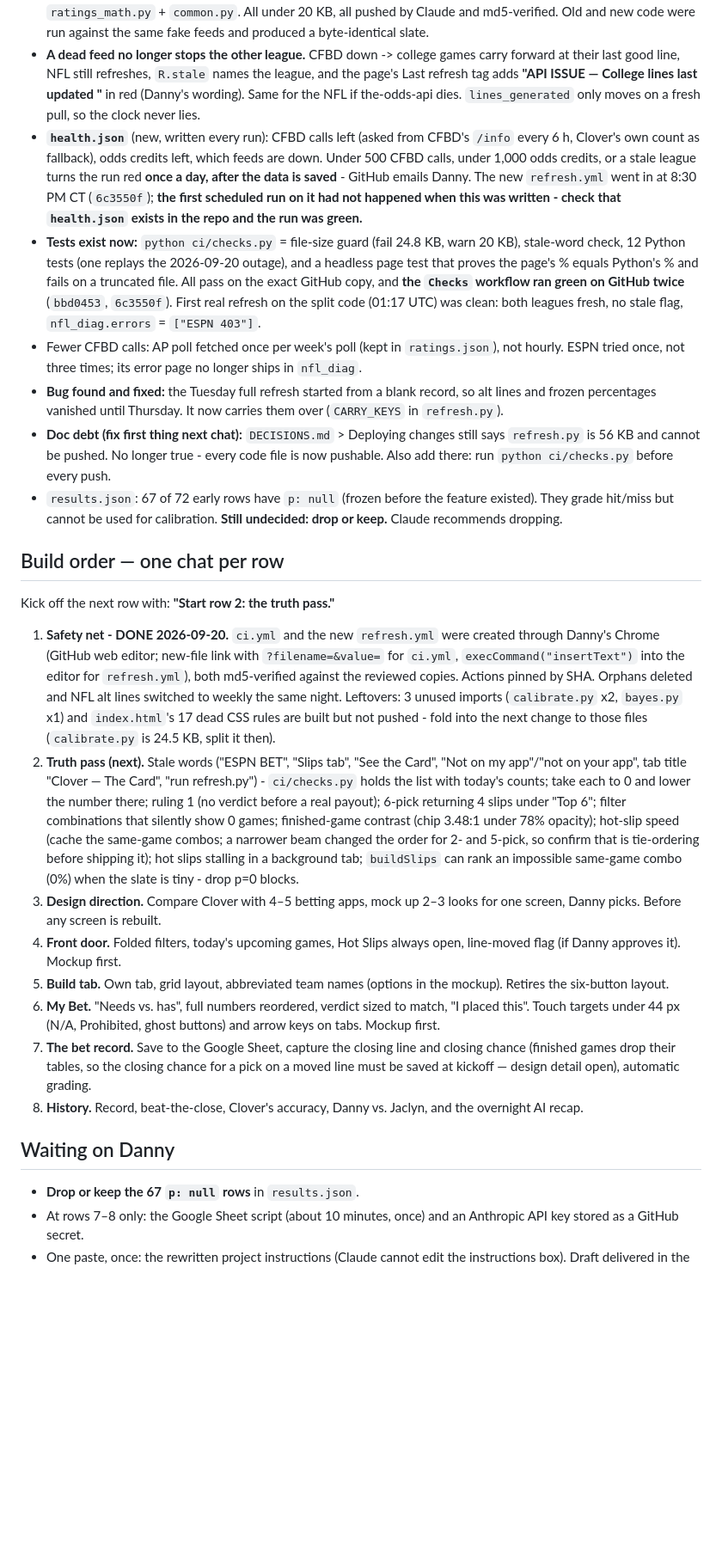
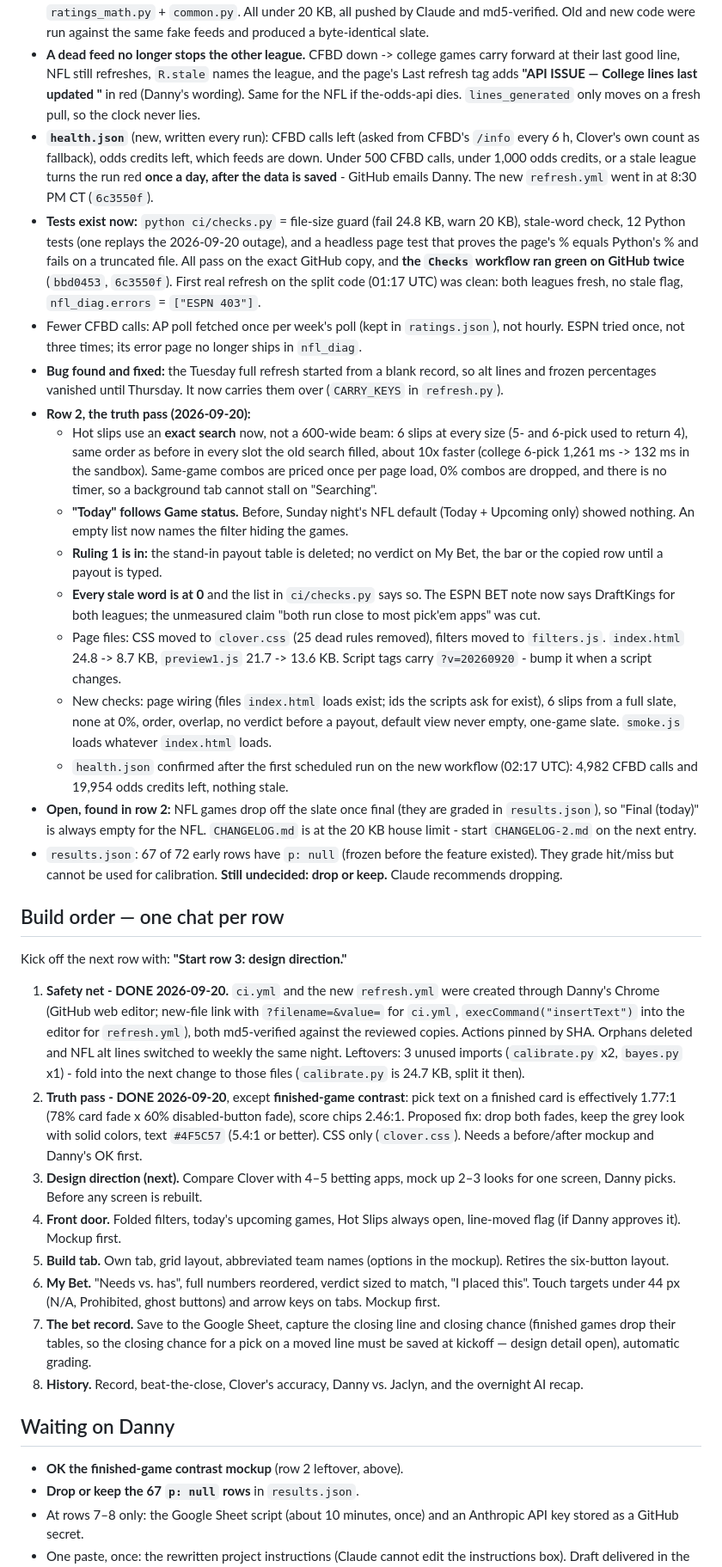
Before and after one commit to SKRONGman/Clover, a Markdown page: STATUS.md, the part around one of its changes. Shown at 86% size. Rendered like a GitHub page; blank space fills up the shorter version.

Commit message:
STATUS: row 2 (truth pass) done except finished-game contrast, which waits on a mockup OK; next is row 3

```diff
--- a/STATUS.md
+++ b/STATUS.md
@@ -10,18 +10,26 @@ Last updated: 2026-09-20 (night). **Row 1, the safety net, is done and live**, w
 - The live app is the 2026-09-19 redesign plus the 2026-09-20 pipeline (scores, statuses, `results.json`) plus tonight's safety net. History is in `CHANGELOG.md`.
 - **`refresh.py` is split** into `refresh.py` (18.8 KB, the conductor) + `cfbd.py` + `nfl.py` + `odds.py` + `ratings_math.py` + `common.py`. All under 20 KB, all pushed by Claude and md5-verified. Old and new code were run against the same fake feeds and produced a byte-identical slate.
 - **A dead feed no longer stops the other league.** CFBD down -> college games carry forward at their last good line, NFL still refreshes, `R.stale` names the league, and the page's Last refresh tag adds **"API ISSUE — College lines last updated <time>"** in red (Danny's wording). Same for the NFL if the-odds-api dies. `lines_generated` only moves on a fresh pull, so the clock never lies.
-- **`health.json`** (new, written every run): CFBD calls left (asked from CFBD's `/info` every 6 h, Clover's own count as fallback), odds credits left, which feeds are down. Under 500 CFBD calls, under 1,000 odds credits, or a stale league turns the run red **once a day, after the data is saved** - GitHub emails Danny. The new `refresh.yml` went in at 8:30 PM CT (`6c3550f`); **the first scheduled run on it had not happened when this was written - check that `health.json` exists in the repo and the run was green.**
+- **`health.json`** (new, written every run): CFBD calls left (asked from CFBD's `/info` every 6 h, Clover's own count as fallback), odds credits left, which feeds are down. Under 500 CFBD calls, under 1,000 odds credits, or a stale league turns the run red **once a day, after the data is saved** - GitHub emails Danny. The new `refresh.yml` went in at 8:30 PM CT (`6c3550f`).
 - **Tests exist now:** `python ci/checks.py` = file-size guard (fail 24.8 KB, warn 20 KB), stale-word check, 12 Python tests (one replays the 2026-09-20 outage), and a headless page test that proves the page's % equals Python's % and fails on a truncated file. All pass on the exact GitHub copy, and **the `Checks` workflow ran green on GitHub twice** (`bbd0453`, `6c3550f`). First real refresh on the split code (01:17 UTC) was clean: both leagues fresh, no stale flag, `nfl_diag.errors` = `["ESPN 403"]`.
 - Fewer CFBD calls: AP poll fetched once per week's poll (kept in `ratings.json`), not hourly. ESPN tried once, not three times; its error page no longer ships in `nfl_diag`.
 - **Bug found and fixed:** the Tuesday full refresh started from a blank record, so alt lines and frozen percentages vanished until Thursday. It now carries them over (`CARRY_KEYS` in `refresh.py`).
-- **Doc debt (fix first thing next chat):** `DECISIONS.md` > Deploying changes still says `refresh.py` is 56 KB and cannot be pushed. No longer true - every code file is now pushable. Also add there: run `python ci/checks.py` before every push.
+- **Row 2, the truth pass (2026-09-20):**
+  - Hot slips use an **exact search** now, not a 600-wide beam: 6 slips at every size (5- and 6-pick used to return 4), same order as before in every slot the old search filled, about 10x faster (college 6-pick 1,261 ms -> 132 ms in the sandbox). Same-game combos are priced once per page load, 0% combos are dropped, and there is no timer, so a background tab cannot stall on "Searching".
+  - **"Today" follows Game status.** Before, Sunday night's NFL default (Today + Upcoming only) showed nothing. An empty list now names the filter hiding the games.
+  - **Ruling 1 is in:** the stand-in payout table is deleted; no verdict on My Bet, the bar or the copied row until a payout is typed.
+  - **Every stale word is at 0** and the list in `ci/checks.py` says so. The ESPN BET note now says DraftKings for both leagues; the unmeasured claim "both run close to most pick'em apps" was cut.
+  - Page files: CSS moved to `clover.css` (25 dead rules removed), filters moved to `filters.js`. `index.html` 24.8 -> 8.7 KB, `preview1.js` 21.7 -> 13.6 KB. Script tags carry `?v=20260920` - bump it when a script changes.
+  - New checks: page wiring (files `index.html` loads exist; ids the scripts ask for exist), 6 slips from a full slate, none at 0%, order, overlap, no verdict before a payout, default view never empty, one-game slate. `smoke.js` loads whatever `index.html` loads.
+  - `health.json` confirmed after the first scheduled run on the new workflow (02:17 UTC): 4,982 CFBD calls and 19,954 odds credits left, nothing stale.
+- **Open, found in row 2:** NFL games drop off the slate once final (they are graded in `results.json`), so "Final (today)" is always empty for the NFL. `CHANGELOG.md` is at the 20 KB house limit - start `CHANGELOG-2.md` on the next entry.
 - `results.json`: 67 of 72 early rows have `p: null` (frozen before the feature existed). They grade hit/miss but cannot be used for calibration. **Still undecided: drop or keep.** Claude recommends dropping.
 
 ## Build order — one chat per row
-Kick off the next row with: **"Start row 2: the truth pass."**
-1. **Safety net - DONE 2026-09-20.** `ci.yml` and the new `refresh.yml` were created through Danny's Chrome (GitHub web editor; new-file link with `?filename=&value=` for `ci.yml`, `execCommand("insertText")` into the editor for `refresh.yml`), both md5-verified against the reviewed copies. Actions pinned by SHA. Orphans deleted and NFL alt lines switched to weekly the same night. Leftovers: 3 unused imports (`calibrate.py` x2, `bayes.py` x1) and `index.html`'s 17 dead CSS rules are built but not pushed - fold into the next change to those files (`calibrate.py` is 24.5 KB, split it then).
-2. **Truth pass (next).** Stale words ("ESPN BET", "Slips tab", "See the Card", "Not on my app"/"not on your app", tab title "Clover — The Card", "run refresh.py") - `ci/checks.py` holds the list with today's counts; take each to 0 and lower the number there; ruling 1 (no verdict before a real payout); 6-pick returning 4 slips under "Top 6"; filter combinations that silently show 0 games; finished-game contrast (chip 3.48:1 under 78% opacity); hot-slip speed (cache the same-game combos; a narrower beam changed the order for 2- and 5-pick, so confirm that is tie-ordering before shipping it); hot slips stalling in a background tab; `buildSlips` can rank an impossible same-game combo (0%) when the slate is tiny - drop p=0 blocks.
-3. **Design direction.** Compare Clover with 4–5 betting apps, mock up 2–3 looks for one screen, Danny picks. Before any screen is rebuilt.
+Kick off the next row with: **"Start row 3: design direction."**
+1. **Safety net - DONE 2026-09-20.** `ci.yml` and the new `refresh.yml` were created through Danny's Chrome (GitHub web editor; new-file link with `?filename=&value=` for `ci.yml`, `execCommand("insertText")` into the editor for `refresh.yml`), both md5-verified against the reviewed copies. Actions pinned by SHA. Orphans deleted and NFL alt lines switched to weekly the same night. Leftovers: 3 unused imports (`calibrate.py` x2, `bayes.py` x1) - fold into the next change to those files (`calibrate.py` is 24.7 KB, split it then).
+2. **Truth pass - DONE 2026-09-20**, except **finished-game contrast**: pick text on a finished card is effectively 1.77:1 (78% card fade x 60% disabled-button fade), score chips 2.46:1. Proposed fix: drop both fades, keep the grey look with solid colors, text `#4F5C57` (5.4:1 or better). CSS only (`clover.css`). Needs a before/after mockup and Danny's OK first.
+3. **Design direction (next).** Compare Clover with 4–5 betting apps, mock up 2–3 looks for one screen, Danny picks. Before any screen is rebuilt.
 4. **Front door.** Folded filters, today's upcoming games, Hot Slips always open, line-moved flag (if Danny approves it). Mockup first.
 5. **Build tab.** Own tab, grid layout, abbreviated team names (options in the mockup). Retires the six-button layout.
 6. **My Bet.** "Needs vs. has", full numbers reordered, verdict sized to match, "I placed this". Touch targets under 44 px (N/A, Prohibited, ghost buttons) and arrow keys on tabs. Mockup first.
@@ -29,6 +37,7 @@ Kick off the next row with: **"Start row 2: the truth pass."**
 8. **History.** Record, beat-the-close, Clover's accuracy, Danny vs. Jaclyn, and the overnight AI recap.
 
 ## Waiting on Danny
+- **OK the finished-game contrast mockup** (row 2 leftover, above).
 - **Drop or keep the 67 `p: null` rows** in `results.json`.
 - At rows 7–8 only: the Google Sheet script (about 10 minutes, once) and an Anthropic API key stored as a GitHub secret.
 - One paste, once: the rewritten project instructions (Claude cannot edit the instructions box). Draft delivered in the row 1 chat.
```
Also changed, not shown: other parts of STATUS.md (+3 -3 lines).
